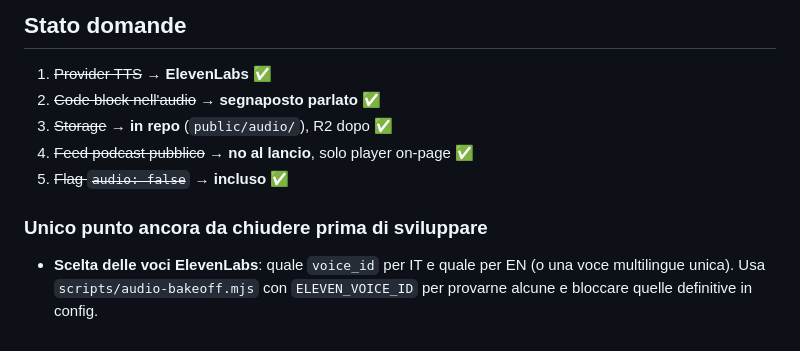
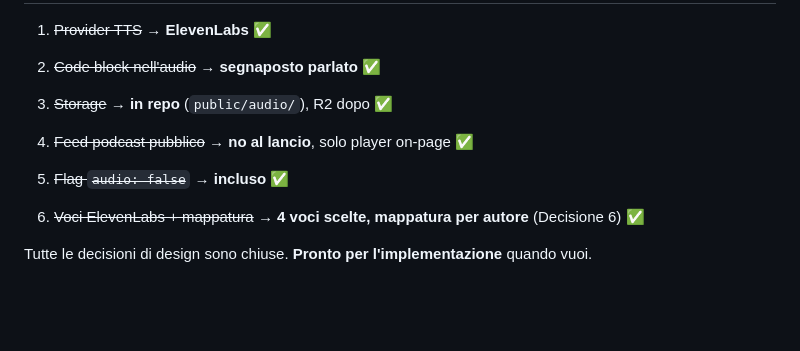
Before and after one commit to Monkey-D-Code91/dev-hero-blog, a Markdown page: docs/next-features/02-podcast-audio-tts.md, the part around one of its changes. Drawn GitHub-style; blank space fills up the shorter version.

```diff
--- a/docs/next-features/02-podcast-audio-tts.md
+++ b/docs/next-features/02-podcast-audio-tts.md
@@ -191,7 +235,6 @@ misurare la qualità reale, e solo dopo decidere se aprire il feed podcast pubbl
 4. ~~Feed podcast pubblico~~ → **no al lancio**, solo player on-page ✅
 5. ~~Flag `audio: false`~~ → **incluso** ✅
 
-### Unico punto ancora da chiudere prima di sviluppare
-- **Scelta delle voci ElevenLabs**: quale `voice_id` per IT e quale per EN (o una voce
-  multilingue unica). Usa `scripts/audio-bakeoff.mjs` con `ELEVEN_VOICE_ID` per provarne
-  alcune e bloccare quelle definitive in config.
+6. ~~Voci ElevenLabs + mappatura~~ → **4 voci scelte, mappatura per autore** (Decisione 6) ✅
+
+Tutte le decisioni di design sono chiuse. **Pronto per l'implementazione** quando vuoi.
```
Also changed, not shown: other parts of docs/next-features/02-podcast-audio-tts.md (+44 -0 lines).
